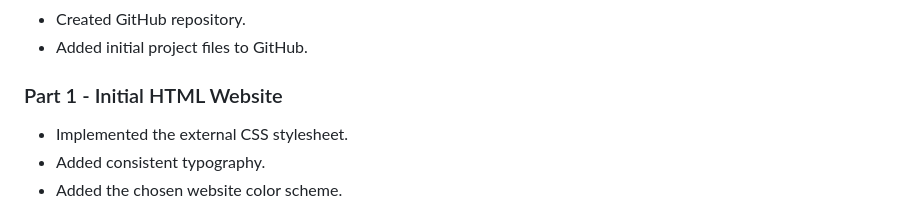
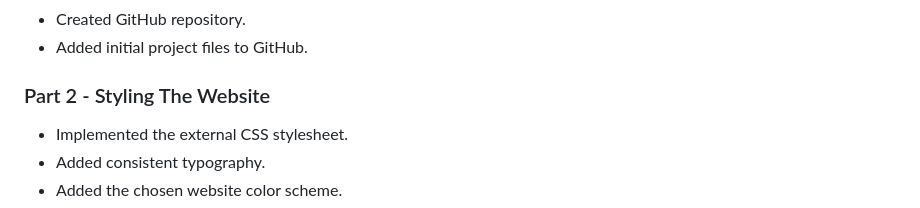
Before and after one commit to tamia-naidu/Rise-Together-Foundation, a Markdown page: README.md, the part around the change. Rendered like a GitHub page.

Commit message:
Update Part 2 README changelog

```diff
--- a/README.md
+++ b/README.md
@@ -150,7 +150,7 @@ CSS styling will be developed in Part 2 and JavaScript functionality will be dev
 - Created GitHub repository.
 - Added initial project files to GitHub.
 
-### Part 1 - Initial HTML Website
+### Part 2 - Styling The Website
 - Implemented the external CSS stylesheet.
 - Added consistent typography.
 - Added the chosen website color scheme.
```
